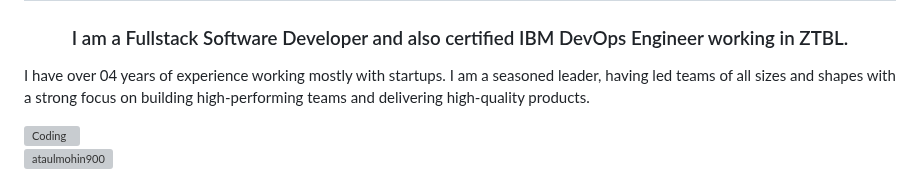
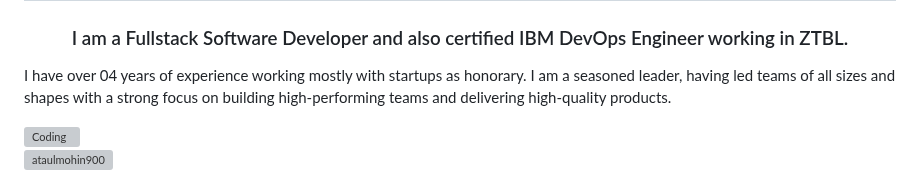
Before and after one commit to AtaUlMohsin900/AtaUlMohsin900, a Markdown page: README.md, the part around the change. Drawn GitHub-style; grey boxes are pictures that could not be loaded.

```diff
--- a/README.md
+++ b/README.md
@@ -4,7 +4,7 @@
 
 <h1 align="center">Hey<span><img src="GIF/Hi.gif" width="40px" /></span> I'm Ataul Mohsin </h1>
 <h3 align="center"> I am a Fullstack Software Developer and also certified IBM DevOps Engineer working in ZTBL.</h3>
-<p>I have over 04 years of experience working mostly with startups. I am a seasoned leader, having led teams of all sizes and shapes with a strong focus on building high-performing teams and delivering high-quality products.</p>
+<p>I have over 04 years of experience working mostly with startups as honorary. I am a seasoned leader, having led teams of all sizes and shapes with a strong focus on building high-performing teams and delivering high-quality products.</p>
 <img align="right" alt="Coding" width="400" src="https://i.giphy.com/media/v1.Y2lkPTc5MGI3NjExdmpmbHp0OWk3b2phMGRyZmpudGJ6YzlwMjA5cnoyMmZubDY5YmZxbSZlcD12MV9pbnRlcm5hbF9naWZfYnlfaWQmY3Q9Zw/TFPdmm3rdzeZ0kP3zG/giphy.gif">
 
 </br>
```
